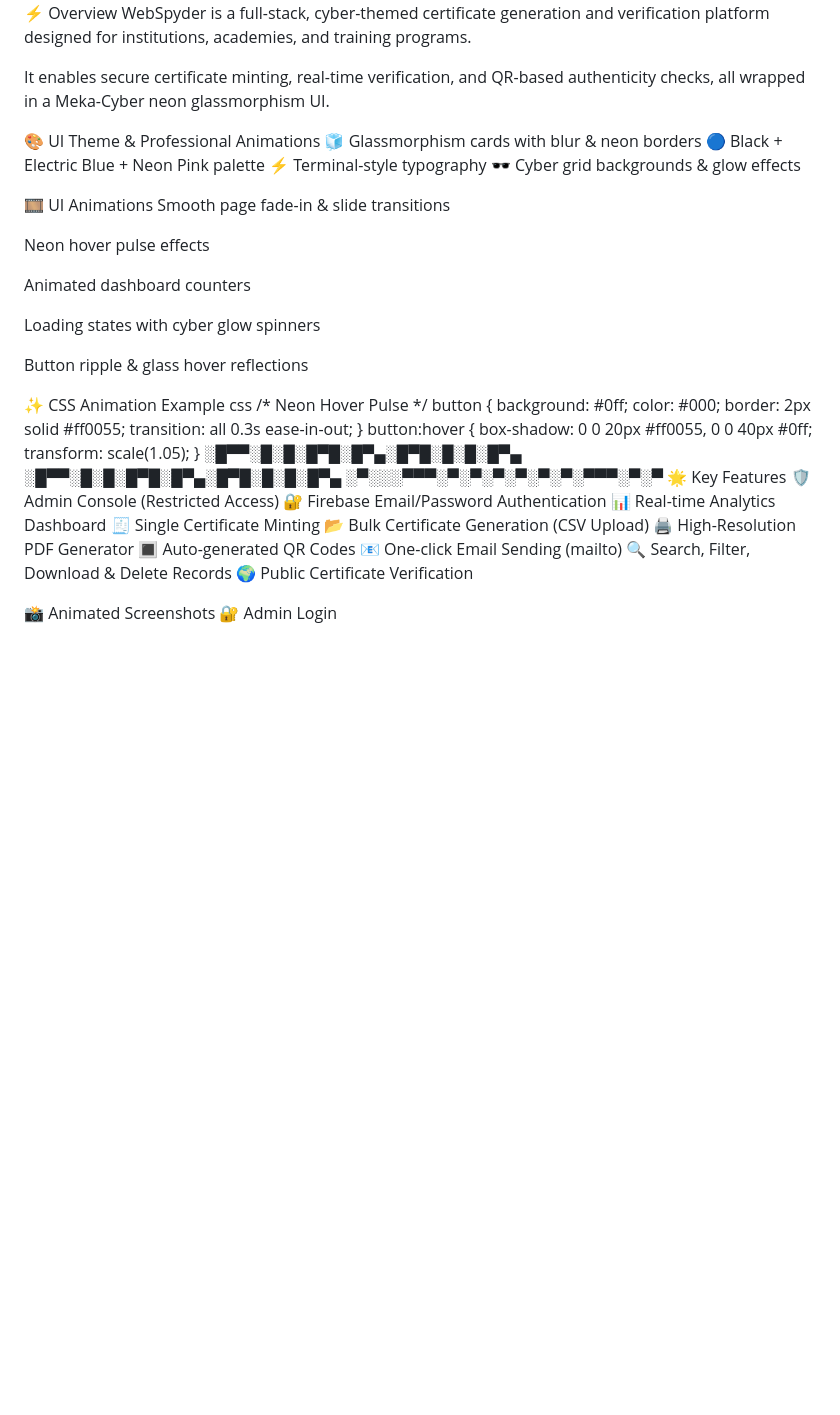
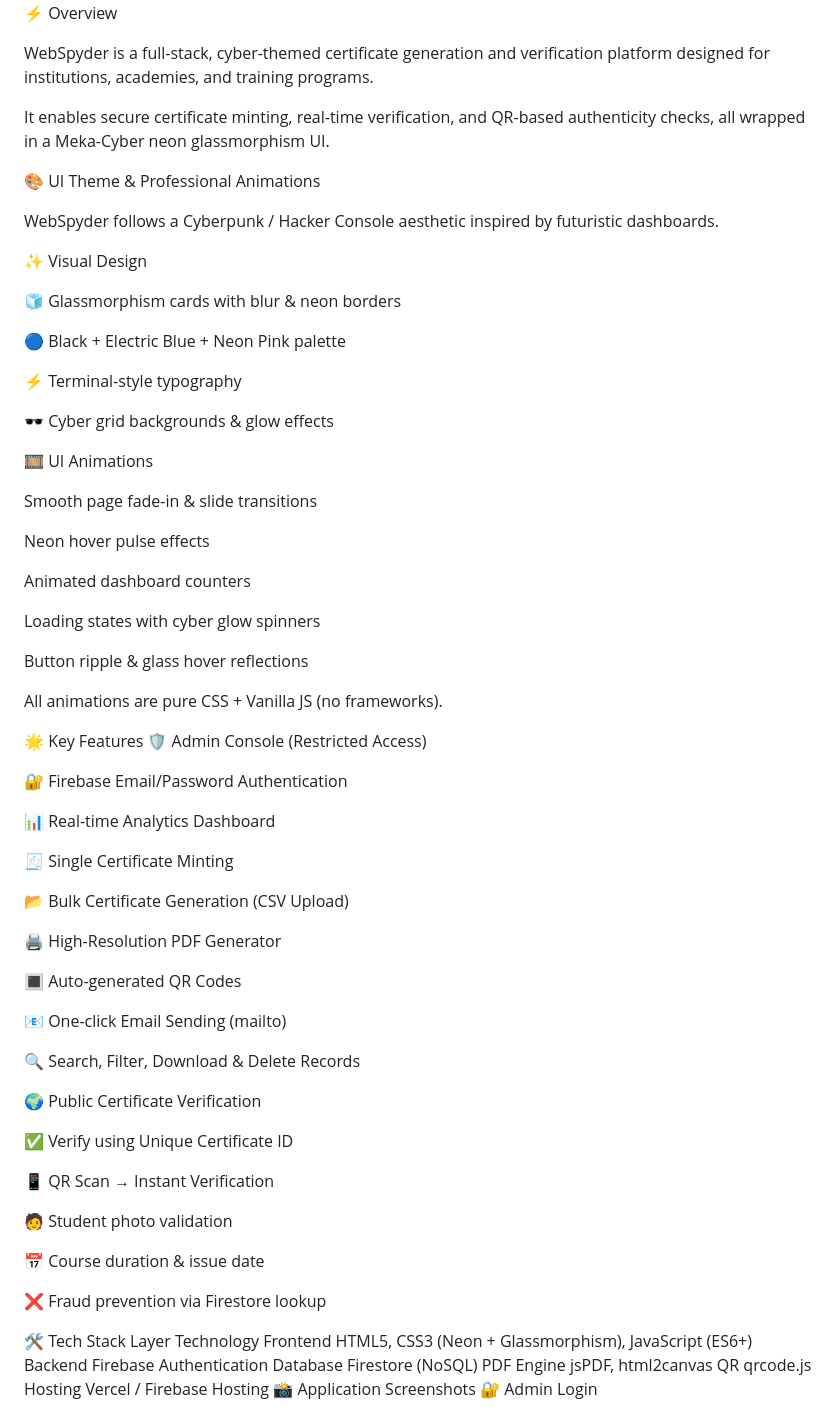
Before and after one commit to KingOfGodless/n8n, a Markdown page: README.md, the part around one of its changes. Rendered like a GitHub page; blank space fills up the shorter version.

Commit message:
Revise README for clarity and updatesc1
Removed animated banner and badges from README. Updated installation instructions and project structure.

```diff
--- a/README.md
+++ b/README.md
@@ -20,16 +7,26 @@ A Futuristic Cyberpunk Certificate Management System built with Vanilla JS & Fir
 
 ⚡ Overview
+
 WebSpyder is a full-stack, cyber-themed certificate generation and verification platform designed for institutions, academies, and training programs.
 
 It enables secure certificate minting, real-time verification, and QR-based authenticity checks, all wrapped in a Meka-Cyber neon glassmorphism UI.
 
 🎨 UI Theme & Professional Animations
+
+WebSpyder follows a Cyberpunk / Hacker Console aesthetic inspired by futuristic dashboards.
+
+✨ Visual Design
+
 🧊 Glassmorphism cards with blur & neon borders
+
 🔵 Black + Electric Blue + Neon Pink palette
+
 ⚡ Terminal-style typography
+
 🕶️ Cyber grid backgrounds & glow effects
 
 🎞️ UI Animations
+
 Smooth page fade-in & slide transitions
 
 Neon hover pulse effects
@@ -40,33 +37,46 @@ Loading states with cyber glow spinners
 
 Button ripple & glass hover reflections
 
-✨ CSS Animation Example
-css
-/* Neon Hover Pulse */
-button {
-  background: #0ff;
-  color: #000;
-  border: 2px solid #ff0055;
-  transition: all 0.3s ease-in-out;
-}
-button:hover {
-  box-shadow: 0 0 20px #ff0055, 0 0 40px #0ff;
-  transform: scale(1.05);
-}
-░█▀▀░█░█░█▀█░█▀▄░█▀█░█░█░█▀▄
-░█▀▀░█░█░█▀█░█▀▄░█▀█░█░█░█▀▄
-░▀░░░▀▀▀░▀░▀░▀░▀░▀░▀░▀▀▀░▀░▀
+All animations are pure CSS + Vanilla JS (no frameworks).
+
 🌟 Key Features
 🛡️ Admin Console (Restricted Access)
+
 🔐 Firebase Email/Password Authentication
+
 📊 Real-time Analytics Dashboard
+
 🧾 Single Certificate Minting
+
 📂 Bulk Certificate Generation (CSV Upload)
+
 🖨️ High-Resolution PDF Generator
+
 🔳 Auto-generated QR Codes
+
 📧 One-click Email Sending (mailto)
+
 🔍 Search, Filter, Download & Delete Records
+
 🌍 Public Certificate Verification
 
-📸 Animated Screenshots
+✅ Verify using Unique Certificate ID
+
+📱 QR Scan → Instant Verification
+
+🧑 Student photo validation
+
+📅 Course duration & issue date
+
+❌ Fraud prevention via Firestore lookup
+
+🛠️ Tech Stack
+Layer	Technology
+Frontend	HTML5, CSS3 (Neon + Glassmorphism), JavaScript (ES6+)
+Backend	Firebase Authentication
+Database	Firestore (NoSQL)
+PDF Engine	jsPDF, html2canvas
+QR	qrcode.js
+Hosting	Vercel / Firebase Hosting
+📸 Application Screenshots
 🔐 Admin Login
```
Also changed, not shown: other parts of README.md (+59 -38 lines).
